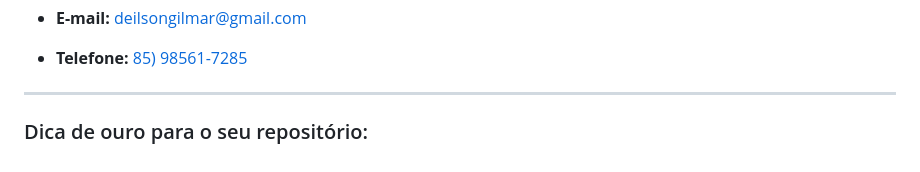
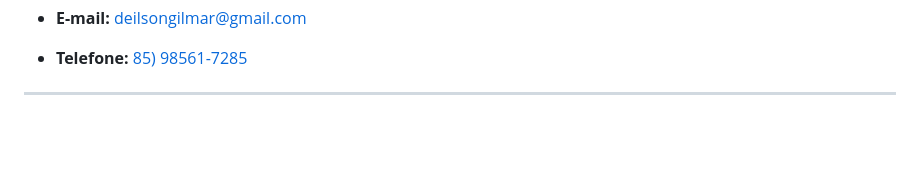
Before and after one commit to deilsongilmar-web/Aula-21, a Markdown page: README.md, the part around the change. Rendered like a GitHub page; blank space fills up the shorter version.

Commit message:
Remove golden tip section from README

```diff
--- a/README.md
+++ b/README.md
@@ -77,8 +77,3 @@ Deilson Mendes - Desenvolvedor Web & Serviços Elétricos/Solares
 
 
 ---
-
-
-
-
-### Dica de ouro para o seu repositório:
```
